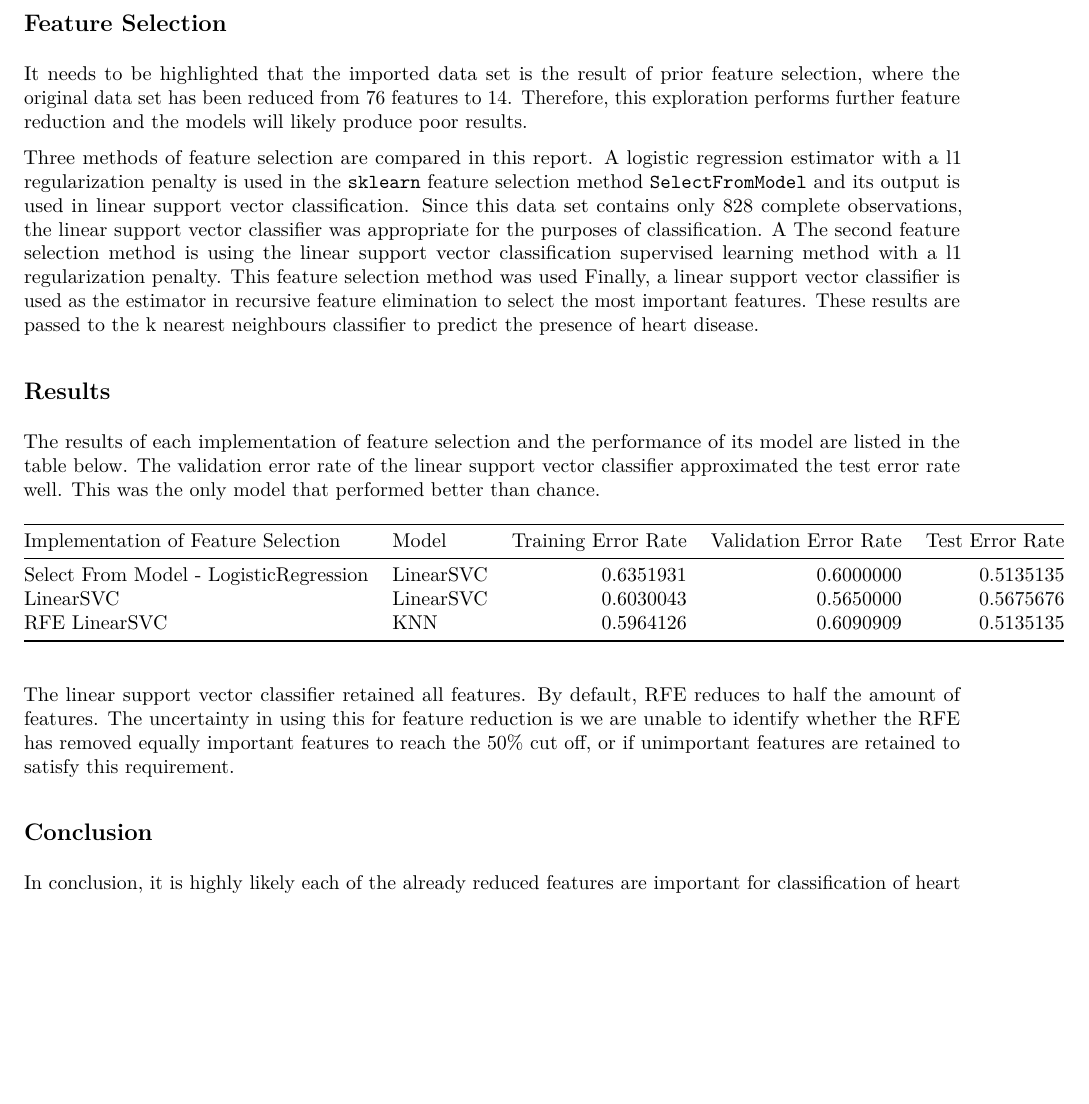
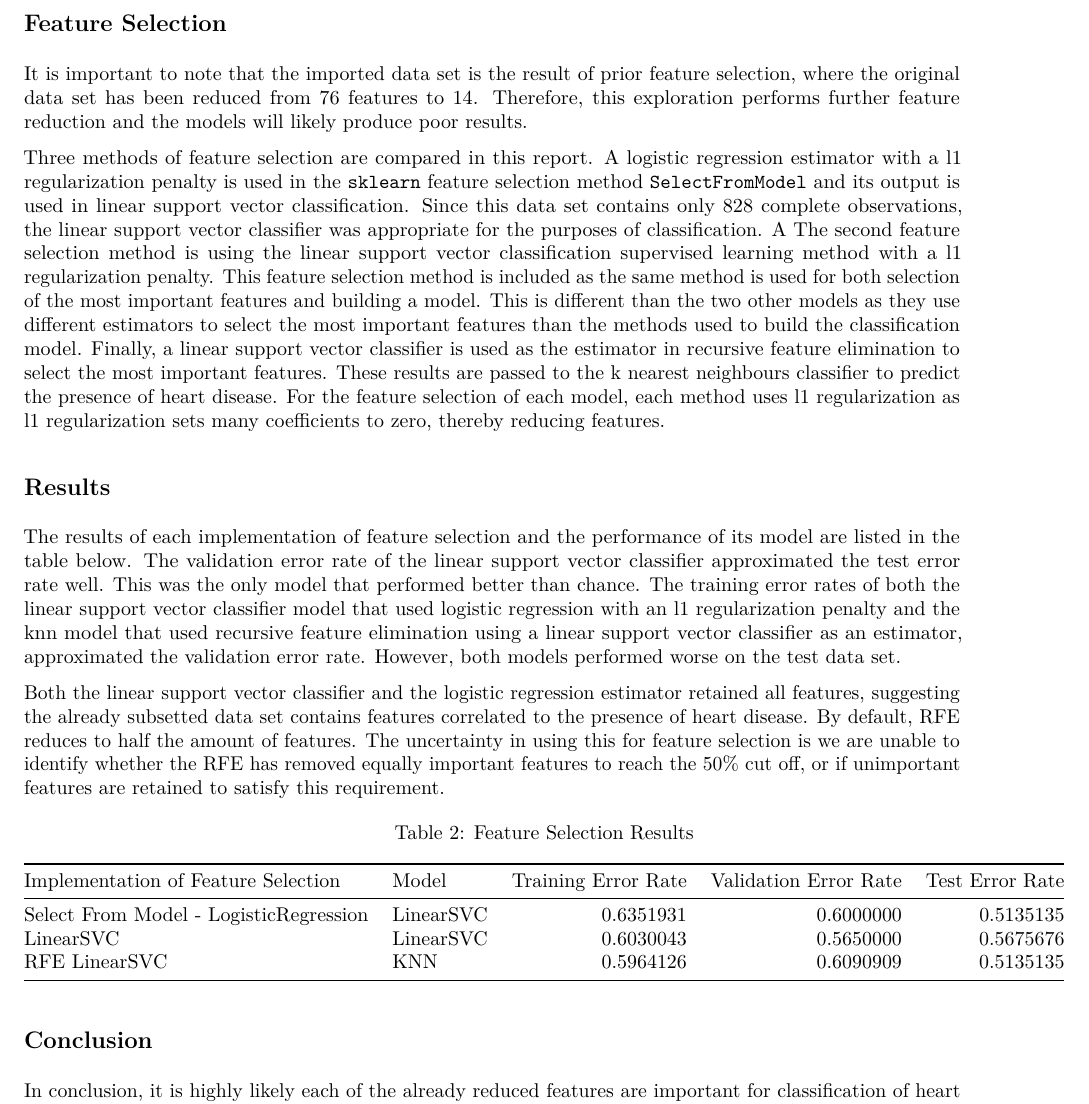
Before and after one commit to jdubchak/heart_disease, an R Markdown document (results/report.Rmd): part of page 3 of 3 before the commit and part of page 3 of 4 after it, cut so that both start at the same text, the shorter picture padded with empty space. The pictures show the output file results/report.pdf that the author committed with the source.

Commit message:
Complete report

````diff
--- a/results/report.Rmd
+++ b/results/report.Rmd
@@ -36,28 +35,22 @@ knitr::kable(null_vals, caption="Missing Values by Feature")
 \pagebreak
 
 ## Feature Selection
+It is important to note that the imported data set is the result of prior feature selection, where the original data set has been reduced from 76 features to 14. Therefore, this exploration performs further feature reduction and the models will likely produce poor results.
 
-It needs to be highlighted that the imported data set is the result of prior feature selection, where the original data set has been reduced from 76 features to 14. Therefore, this exploration performs further feature reduction and the models will likely produce poor results.
-
-Three methods of feature selection are compared in this report. A logistic regression estimator with a l1 regularization penalty is used in the `sklearn` feature selection method `SelectFromModel` and its output is used in linear support vector classification. Since this data set contains only 828 complete observations, the linear support vector classifier was appropriate for the purposes of classification. A The second feature selection method is using the linear support vector classification supervised learning method with a l1 regularization penalty. This feature selection method was used  Finally, a linear support vector classifier is used as the estimator in recursive feature elimination to select the most important features. These results are passed to the k nearest neighbours classifier to predict the presence of heart disease.
+Three methods of feature selection are compared in this report. A logistic regression estimator with a l1 regularization penalty is used in the `sklearn` feature selection method `SelectFromModel` and its output is used in linear support vector classification. Since this data set contains only 828 complete observations, the linear support vector classifier was appropriate for the purposes of classification. A The second feature selection method is using the linear support vector classification supervised learning method with a l1 regularization penalty. This feature selection method is included as the same method is used for both selection of the most important features and building a model. This is different than the two other models as they use different estimators to select the most important features than the methods used to build the classification model. Finally, a linear support vector classifier is used as the estimator in recursive feature elimination to select the most important features. These results are passed to the k nearest neighbours classifier to predict the presence of heart disease. For the feature selection of each model, each method uses l1 regularization as l1 regularization sets many coefficients to zero, thereby reducing features.
 
 ## Results
-The results of each implementation of feature selection and the performance of its model are listed in the table below. The validation error rate of the linear support vector classifier approximated the test error rate well. This was the only model that performed better than chance.
+The results of each implementation of feature selection and the performance of its model are listed in the table below. The validation error rate of the linear support vector classifier approximated the test error rate well. This was the only model that performed better than chance. The training error rates of both the linear support vector classifier model that used logistic regression with an l1 regularization penalty and the knn model that used recursive feature elimination using a linear support vector classifier as an estimator, approximated the validation error rate. However, both models performed worse on the test data set.
+
+Both the linear support vector classifier and the logistic regression estimator retained all features, suggesting the already subsetted data set contains features correlated to the presence of heart disease. By default, RFE reduces to half the amount of features. The uncertainty in using this for feature selection is we are unable to identify whether the RFE has removed equally important features to reach the 50% cut off, or if unimportant features are retained to satisfy this requirement.
 
 ```{r, echo=FALSE}
 suppressWarnings(suppressMessages(feat_select <- readr::read_csv("../data/clean_data/results.csv")))
 feat_select <- feat_select[-c(1,4)]
 colnames(feat_select) <- c("Implementation of Feature Selection", "Model", "Training Error Rate", "Validation Error Rate",
                            "Test Error Rate")
-knitr::kable(feat_select)
-```
-
-The linear support vector classifier retained all features.  By default, RFE reduces to half the amount of features. The uncertainty in using this for feature reduction is we are unable to identify whether the RFE has removed equally important features to reach the 50% cut off, or if unimportant features are retained to satisfy this requirement.
-
-```{r, echo=FALSE}
-
+knitr::kable(feat_select, caption = "Feature Selection Results")
 ```
 
 ## Conclusion
-
 In conclusion, it is highly likely each of the already reduced features are important for classification of heart disease for this data set. By further reducing these features, models are built that generally perform poorly on test data. The linear support vector classifier using an l1 regularization for feature reduction performed the best, and was the only model to perform better than chance on the test data. The validation error rates of the linear support vector classifier with features reduced by a logistic regression estimator using `sklearn`'s `SelectFromModel` method and a k nearest neighbours implementation with features reduced by recursive feature elimination using a support vector linear classifier were poor estimates of the test error rates. The training and validation error rates of the KNN model were approximately equal, and the slightly larger validation error could either be due to chance, or is an indication of a model that is a poor fit to the training data. In order to improve model accuracy, feature selection should be applied to the original data set containing all 76 features.
````
Also changed, not shown: results/report.pdf, results/report.Rmd (1 more changed lines).
